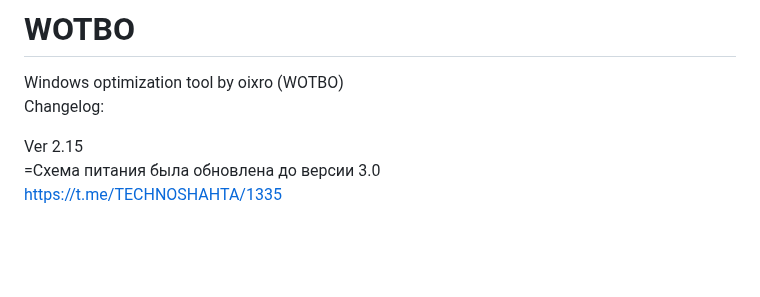
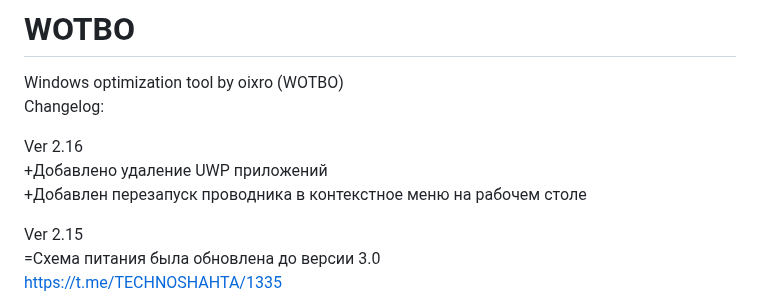
Before and after one commit to oixro/WOTBO, a Markdown page: README.md, the part around the change. Rendered like a GitHub page; blank space fills up the shorter version.

```diff
--- a/README.md
+++ b/README.md
@@ -1,6 +1,10 @@
 # WOTBO
 Windows optimization tool by oixro (WOTBO)
 Changelog:
+
+Ver 2.16
++Добавлено удаление UWP приложений
++Добавлен перезапуск проводника в контекстное меню на рабочем столе
 
 Ver 2.15
 =Схема питания была обновлена до версии 3.0
```
